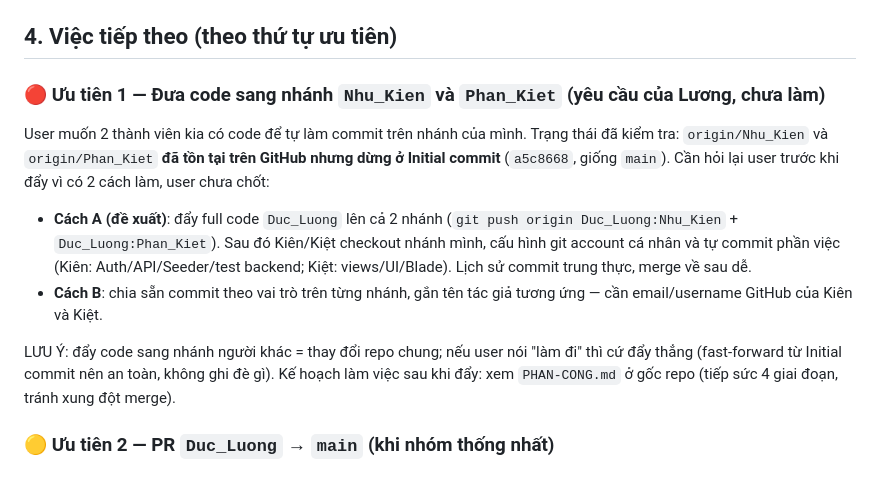
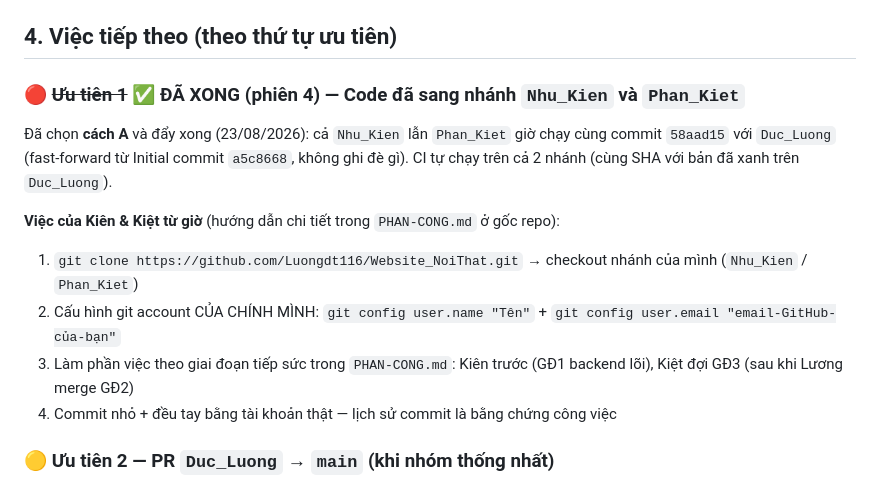
Before and after one commit to Luongdt116/Website_NoiThat, a Markdown page: HANDOFF.md, the part around the change. Drawn GitHub-style.

Commit message:
docs: HANDOFF — Ưu tiên 1 hoàn tất (code đã sang Nhu_Kien/Phan_Kiet, CI xanh cả 2 nhánh)
Co-Authored-By: Claude <noreply@anthropic.com>

```diff
--- a/HANDOFF.md
+++ b/HANDOFF.md
@@ -65,17 +65,17 @@ Người dùng đã đồng ý: làm liên tục, không cần hỏi từng bư
 
 ## 4. Việc tiếp theo (theo thứ tự ưu tiên)
 
-### 🔴 Ưu tiên 1 — Đưa code sang nhánh `Nhu_Kien` và `Phan_Kiet` (yêu cầu của Lương, chưa làm)
+### 🔴 ~~Ưu tiên 1~~ ✅ ĐÃ XONG (phiên 4) — Code đã sang nhánh `Nhu_Kien` và `Phan_Kiet`
 
-User muốn 2 thành viên kia có code để tự làm commit trên nhánh của mình. Trạng thái đã kiểm tra:
-`origin/Nhu_Kien` và `origin/Phan_Kiet` **đã tồn tại trên GitHub nhưng dừng ở Initial commit** (`a5c8668`, giống `main`).
-Cần hỏi lại user trước khi đẩy vì có 2 cách làm, user chưa chốt:
+Đã chọn **cách A** và đẩy xong (23/08/2026): cả `Nhu_Kien` lẫn `Phan_Kiet` giờ chạy cùng commit `58aad15`
+với `Duc_Luong` (fast-forward từ Initial commit `a5c8668`, không ghi đè gì). CI tự chạy trên cả 2 nhánh
+(cùng SHA với bản đã xanh trên `Duc_Luong`).
 
-- **Cách A (đề xuất)**: đẩy full code `Duc_Luong` lên cả 2 nhánh (`git push origin Duc_Luong:Nhu_Kien` + `Duc_Luong:Phan_Kiet`). Sau đó Kiên/Kiệt checkout nhánh mình, cấu hình git account cá nhân và tự commit phần việc (Kiên: Auth/API/Seeder/test backend; Kiệt: views/UI/Blade). Lịch sử commit trung thực, merge về sau dễ.
-- **Cách B**: chia sẵn commit theo vai trò trên từng nhánh, gắn tên tác giả tương ứng — cần email/username GitHub của Kiên và Kiệt.
-
-LƯU Ý: đẩy code sang nhánh người khác = thay đổi repo chung; nếu user nói "làm đi" thì cứ đẩy thẳng (fast-forward từ Initial commit nên an toàn, không ghi đè gì).
-Kế hoạch làm việc sau khi đẩy: xem `PHAN-CONG.md` ở gốc repo (tiếp sức 4 giai đoạn, tránh xung đột merge).
+**Việc của Kiên & Kiệt từ giờ** (hướng dẫn chi tiết trong `PHAN-CONG.md` ở gốc repo):
+1. `git clone https://github.com/Luongdt116/Website_NoiThat.git` → checkout nhánh của mình (`Nhu_Kien` / `Phan_Kiet`)
+2. Cấu hình git account CỦA CHÍNH MÌNH: `git config user.name "Tên"` + `git config user.email "email-GitHub-của-bạn"`
+3. Làm phần việc theo giai đoạn tiếp sức trong `PHAN-CONG.md`: Kiên trước (GĐ1 backend lõi), Kiệt đợi GĐ3 (sau khi Lương merge GĐ2)
+4. Commit nhỏ + đều tay bằng tài khoản thật — lịch sử commit là bằng chứng công việc
 
 ### 🟡 Ưu tiên 2 — PR `Duc_Luong` → `main` (khi nhóm thống nhất)
 
```
